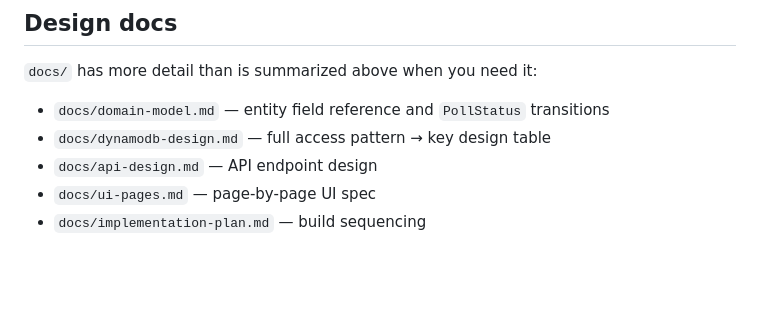
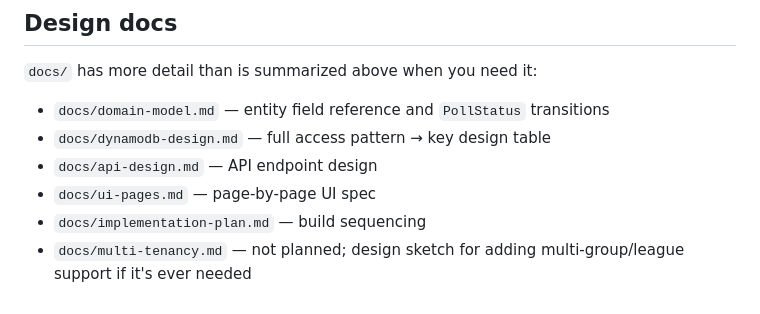
Before and after one commit to ndoherty48/PuckDrop, a Markdown page: CLAUDE.md, the part around the change. GitHub-like rendering; blank space fills up the shorter version.

```diff
--- a/CLAUDE.md
+++ b/CLAUDE.md
@@ -115,3 +115,5 @@ shared `TargetFramework` (`net10.0`), nullable, and implicit usings for every pr
 - `docs/api-design.md` — API endpoint design
 - `docs/ui-pages.md` — page-by-page UI spec
 - `docs/implementation-plan.md` — build sequencing
+- `docs/multi-tenancy.md` — not planned; design sketch for adding multi-group/league support
+  if it's ever needed
```
Also changed, not shown: docs/multi-tenancy.md (added, +111 -0 lines).
